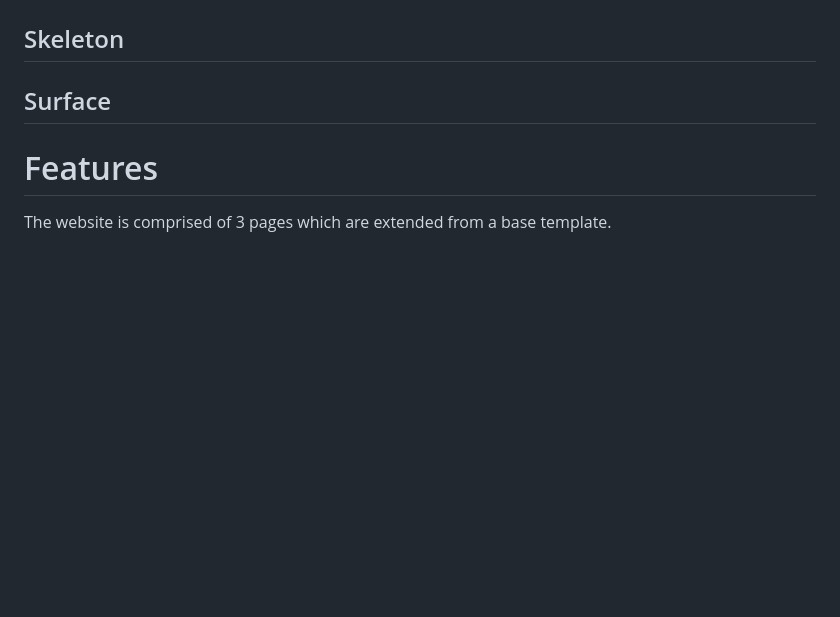
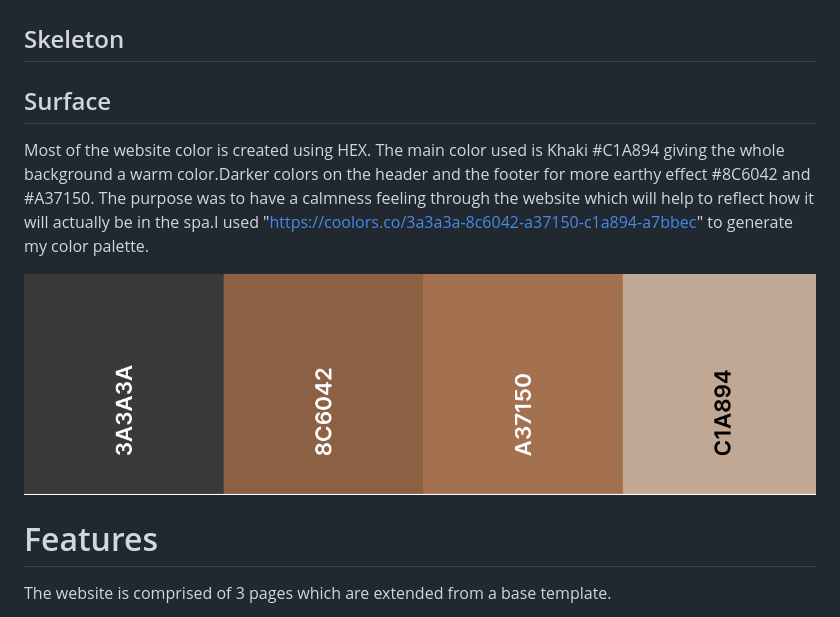
Before and after one commit to Sammy92dec/sampito, a Markdown page: README.md, the part around the change. Rendered like a GitHub page; pictures changed too: assets/images/palette.png (added); blank space fills up the shorter version.

Commit message:
Add color palette

```diff
--- a/README.md
+++ b/README.md
@@ -52,6 +52,11 @@ Spa Sampito is a site designed to highlight how important to immerse yourself in
 ## Skeleton
 
 ## Surface
+
+Most of the website color is created using HEX.
+The main color used is Khaki #C1A894 giving the whole background a warm color.Darker colors on the header and the footer for more earthy effect #8C6042 and #A37150. The purpose was to have a calmness feeling through the website which will help to reflect how it will actually be in the spa.I used "https://coolors.co/3a3a3a-8c6042-a37150-c1a894-a7bbec" to generate my color palette.
+
+<img src="assets/images/palette.png" alt="color-palette"/>
 
 # Features
 
```
Also changed, not shown: 3 other files.
